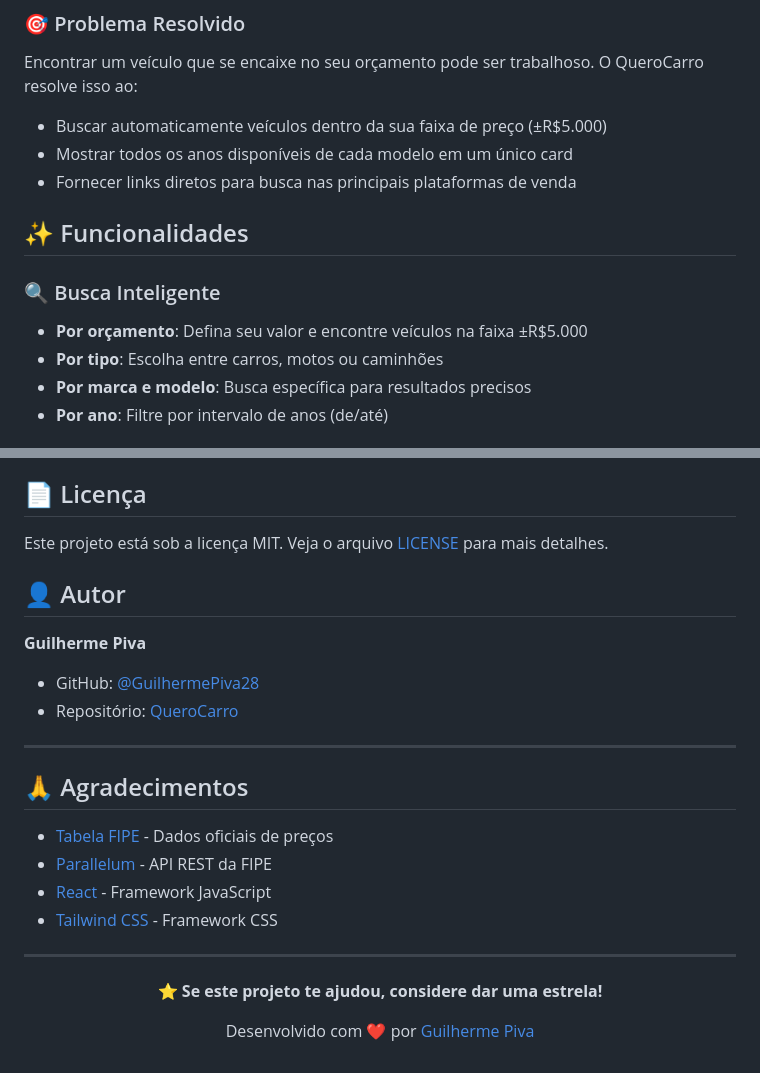
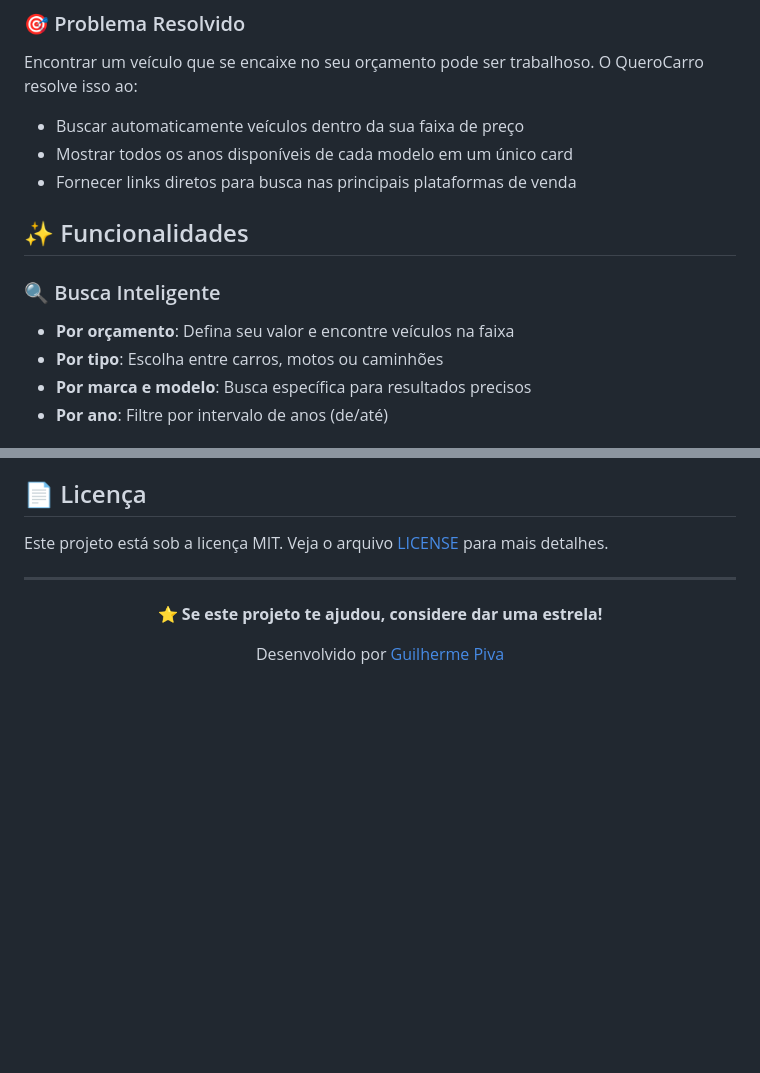
Before and after one commit to GuilhermePiva28/QueroCarro, a Markdown page: README.md, 2 parts joined by grey strips. GitHub-like rendering; blank space fills up the shorter version.

Commit message:
Update README to remove screenshots and author info
Removed screenshots and author details from README.

```diff
--- a/README.md
+++ b/README.md
@@ -30,14 +30,14 @@ O **QueroCarro** é uma Single Page Application (SPA) desenvolvida para facilita
 ### 🎯 Problema Resolvido
 
 Encontrar um veículo que se encaixe no seu orçamento pode ser trabalhoso. O QueroCarro resolve isso ao:
-- Buscar automaticamente veículos dentro da sua faixa de preço (±R$5.000)
+- Buscar automaticamente veículos dentro da sua faixa de preço
 - Mostrar todos os anos disponíveis de cada modelo em um único card
 - Fornecer links diretos para busca nas principais plataformas de venda
 
 ## ✨ Funcionalidades
 
 ### 🔍 Busca Inteligente
-- **Por orçamento**: Defina seu valor e encontre veículos na faixa ±R$5.000
+- **Por orçamento**: Defina seu valor e encontre veículos na faixa
 - **Por tipo**: Escolha entre carros, motos ou caminhões
 - **Por marca e modelo**: Busca específica para resultados precisos
 - **Por ano**: Filtre por intervalo de anos (de/até)
@@ -189,28 +179,12 @@ Contribuições são bem-vindas! Siga os passos:
 
 Este projeto está sob a licença MIT. Veja o arquivo [LICENSE](LICENSE) para mais detalhes.
 
-## 👤 Autor
-
-**Guilherme Piva**
-
-- GitHub: [@GuilhermePiva28](https://github.com/GuilhermePiva28)
-- Repositório: [QueroCarro](https://github.com/GuilhermePiva28/QueroCarro)
-
----
-
-## 🙏 Agradecimentos
-
-- [Tabela FIPE](https://veiculos.fipe.org.br/) - Dados oficiais de preços
-- [Parallelum](https://parallelum.com.br/fipe) - API REST da FIPE
-- [React](https://reactjs.org/) - Framework JavaScript
-- [Tailwind CSS](https://tailwindcss.com/) - Framework CSS
-
 ---
 
 <div align="center">
 
 **⭐ Se este projeto te ajudou, considere dar uma estrela!**
 
-Desenvolvido com ❤️ por [Guilherme Piva](https://github.com/GuilhermePiva28)
+Desenvolvido por [Guilherme Piva](https://github.com/GuilhermePiva28)
 
 </div>
```
Also changed, not shown: other parts of README.md (+0 -10 lines).
